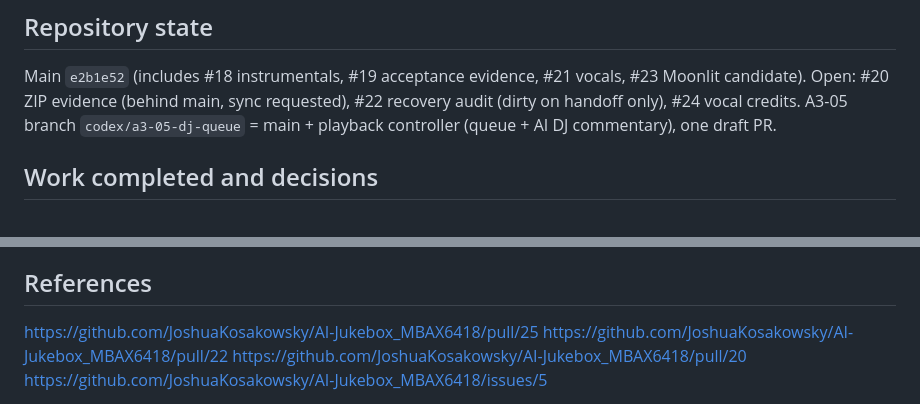
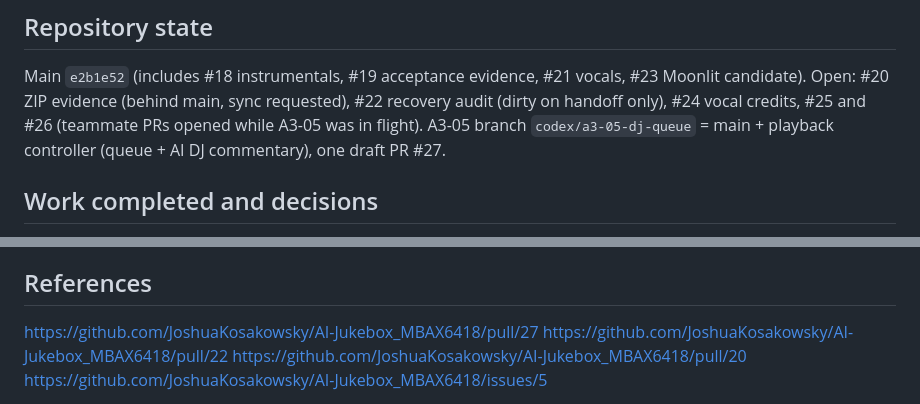
Before and after one commit to JoshuaKosakowsky/AI-Jukebox_MBAX6418, a Markdown page: handoff.md, 2 parts joined by grey strips. GitHub-like rendering.

Commit message:
docs: Reference draft PR #27 in the A3-05 handoff

```diff
--- a/handoff.md
+++ b/handoff.md
@@ -15,9 +15,10 @@ ownership; #6 (reference voices) is explicitly out of scope of A3-05.
 ## Repository state
 Main `e2b1e52` (includes #18 instrumentals, #19 acceptance evidence, #21
 vocals, #23 Moonlit candidate). Open: #20 ZIP evidence (behind main, sync
-requested), #22 recovery audit (dirty on handoff only), #24 vocal credits.
-A3-05 branch `codex/a3-05-dj-queue` = main + playback controller (queue +
-AI DJ commentary), one draft PR.
+requested), #22 recovery audit (dirty on handoff only), #24 vocal credits, #25
+and #26 (teammate PRs opened while A3-05 was in flight). A3-05 branch
+`codex/a3-05-dj-queue` = main + playback controller (queue + AI DJ
+commentary), one draft PR #27.
 
 ## Work completed and decisions
 A3-05 implemented end-to-end: queue endpoints, DJ speech jobs (Qwen text ->
@@ -64,7 +65,7 @@ samples, ZIP acceptance.
    controller.
 
 ## References
-https://github.com/JoshuaKosakowsky/AI-Jukebox_MBAX6418/pull/25
+https://github.com/JoshuaKosakowsky/AI-Jukebox_MBAX6418/pull/27
 https://github.com/JoshuaKosakowsky/AI-Jukebox_MBAX6418/pull/22
 https://github.com/JoshuaKosakowsky/AI-Jukebox_MBAX6418/pull/20
 https://github.com/JoshuaKosakowsky/AI-Jukebox_MBAX6418/issues/5
```
